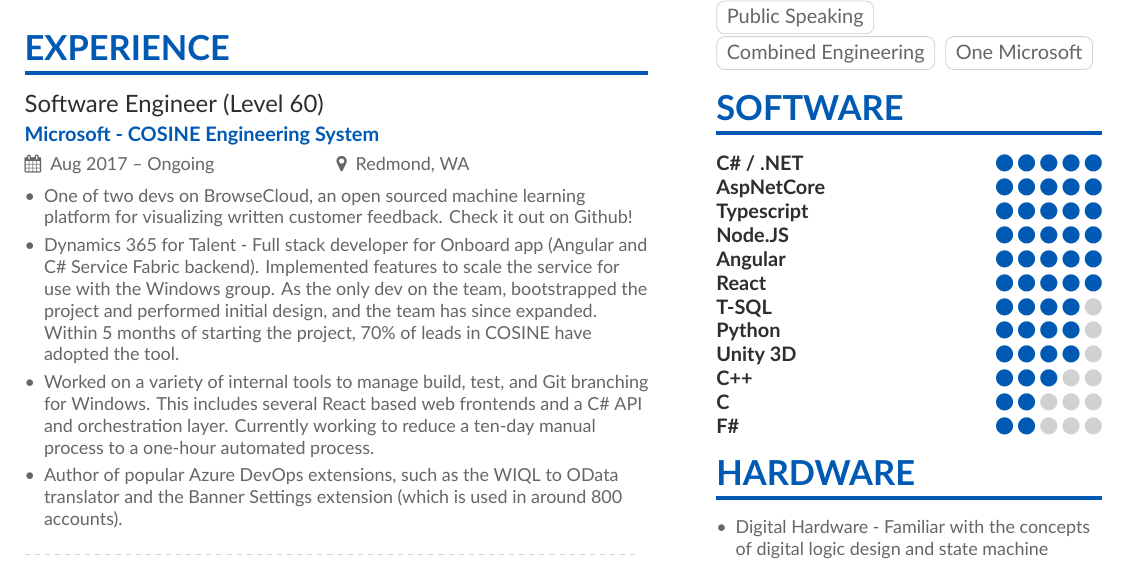
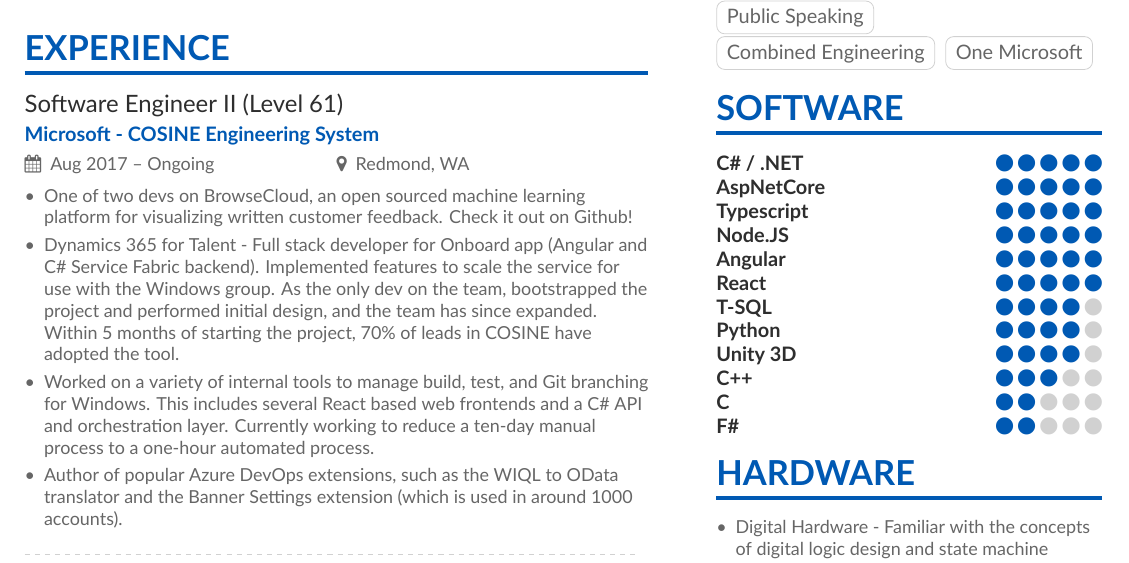
Before and after one commit to j-windsor/resume, a LaTeX CV (main.tex): part of the page, cut so that both start at the same text. Compiled offline with XeLaTeX.

Commit message:
Regular updates

```diff
--- a/main.tex
+++ b/main.tex
@@ -102,12 +102,12 @@
 
 \cvsection{Experience}
 
-\cvevent{Software Engineer (Level 60)}{Microsoft - COSINE Engineering System}{Aug 2017 -- Ongoing}{Redmond, WA}
+\cvevent{Software Engineer II (Level 61)}{Microsoft - COSINE Engineering System}{Aug 2017 -- Ongoing}{Redmond, WA}
 \begin{itemize}
 \item One of two devs on BrowseCloud, an open sourced machine learning platform for visualizing written customer feedback. Check it out on Github!
 \item Dynamics 365 for Talent - Full stack developer for Onboard app (Angular and C\# Service Fabric backend). Implemented features to scale the service for use with the Windows group. As the only dev on the team, bootstrapped the project and performed initial design, and the team has since expanded. Within 5 months of starting the project, 70\% of leads in COSINE have adopted the tool.
 \item Worked on a variety of internal tools to manage build, test, and Git branching for Windows. This includes several React based web frontends and a C\# API and orchestration layer. Currently working to reduce a ten-day manual process to a one-hour automated process.
-\item Author of popular Azure DevOps extensions, such as the WIQL to OData translator and the Banner Settings extension (which is used in around 800 accounts).
+\item Author of popular Azure DevOps extensions, such as the WIQL to OData translator and the Banner Settings extension (which is used in around 1000 accounts).
 \end{itemize}
 
 \divider
```
